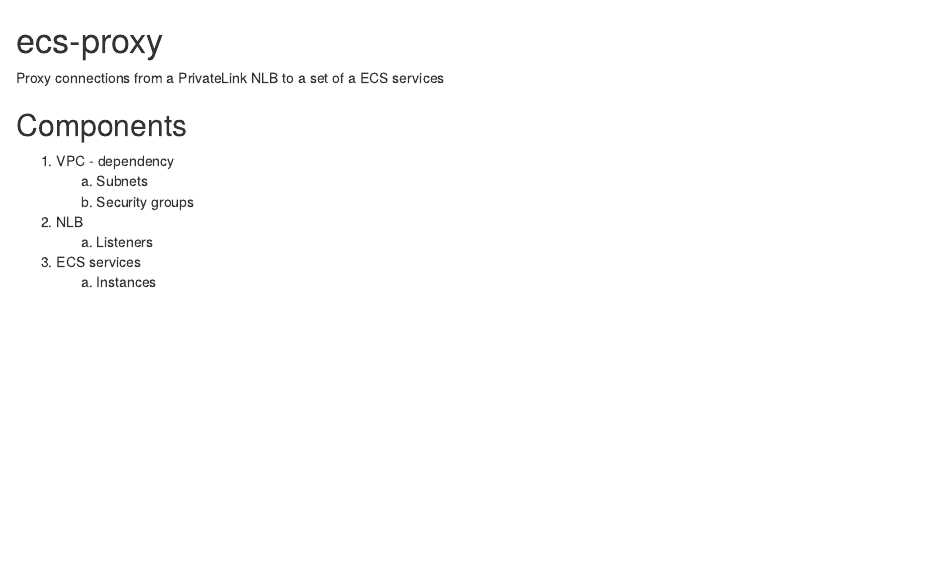
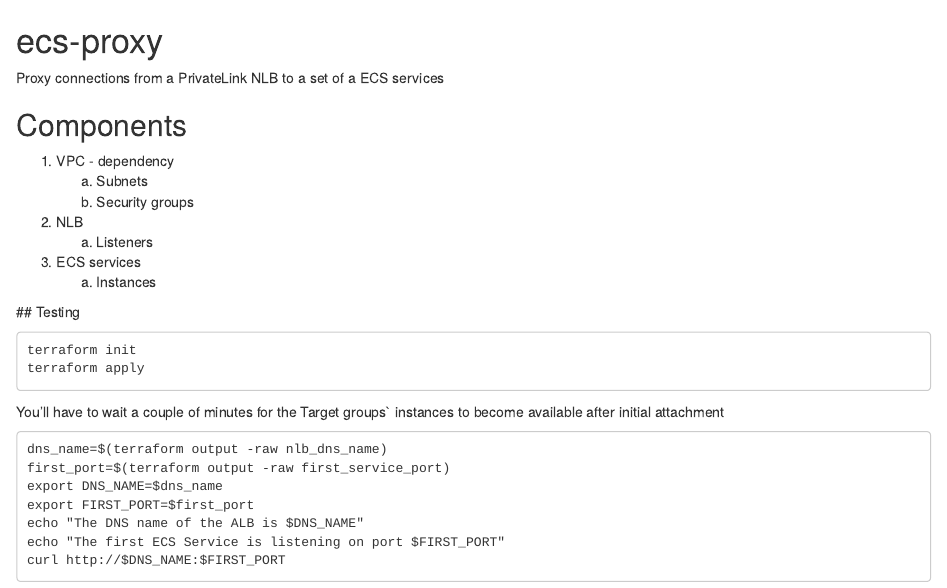
Before and after one commit to kjenney/ecs-proxy, an R Markdown document (README.rmd): the page in a window 1100 px wide, from its top. Rendered offline with R 4.5, knitr and Pandoc, with nearby package versions.

Commit message:
Split stuff up being testing

````diff
--- a/README.rmd
+++ b/README.rmd
@@ -11,3 +11,23 @@
     a) Listeners
 3. ECS services
     a) Instances
+
+
+ ## Testing
+
+```
+terraform init
+terraform apply
+```
+
+You'll have to wait a couple of minutes for the Target groups` instances to become available after initial attachment
+
+```
+dns_name=$(terraform output -raw nlb_dns_name)
+first_port=$(terraform output -raw first_service_port)
+export DNS_NAME=$dns_name
+export FIRST_PORT=$first_port
+echo "The DNS name of the ALB is $DNS_NAME"
+echo "The first ECS Service is listening on port $FIRST_PORT"
+curl http://$DNS_NAME:$FIRST_PORT
+ ```
````
Also changed, not shown: 9 other files.
